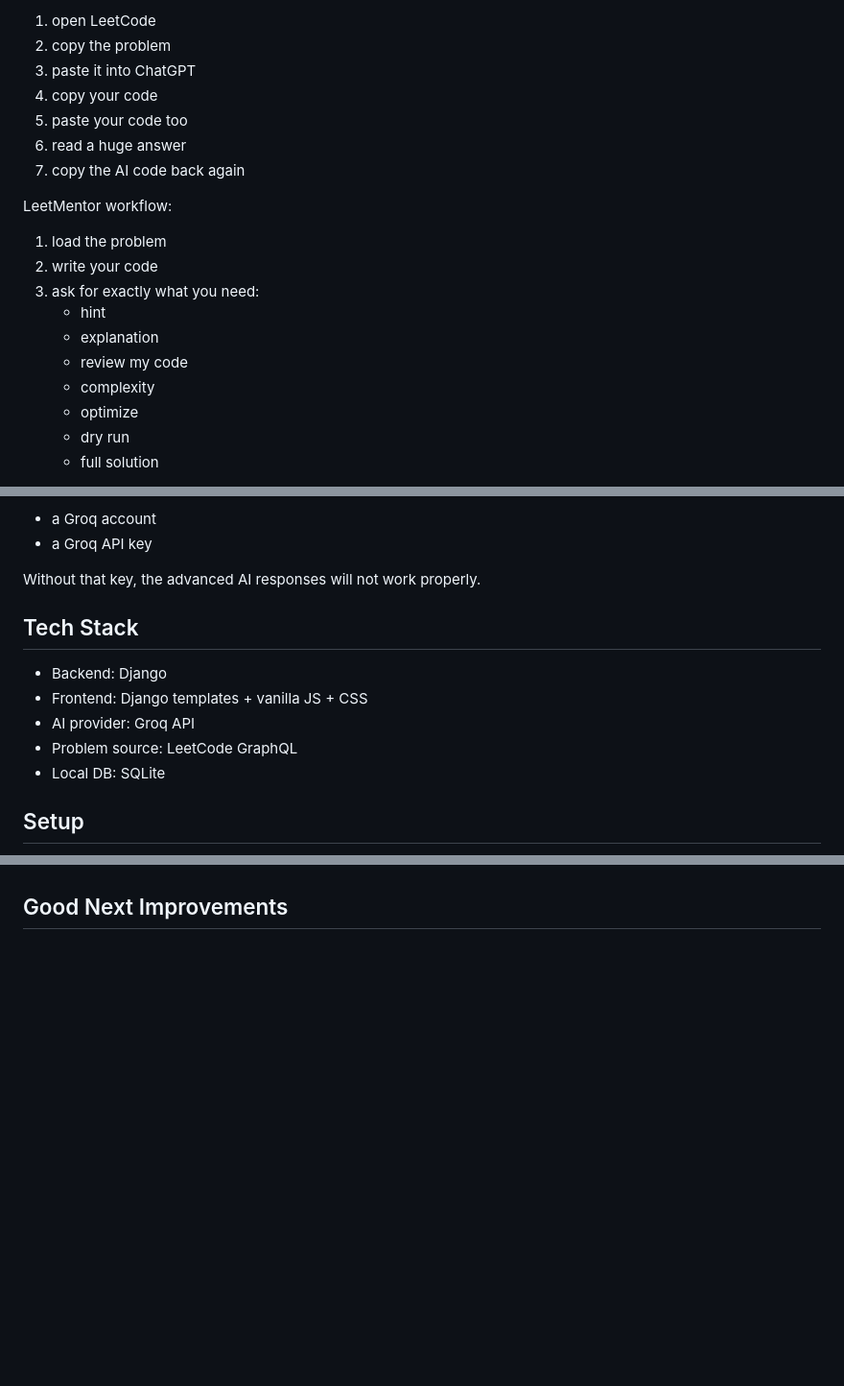
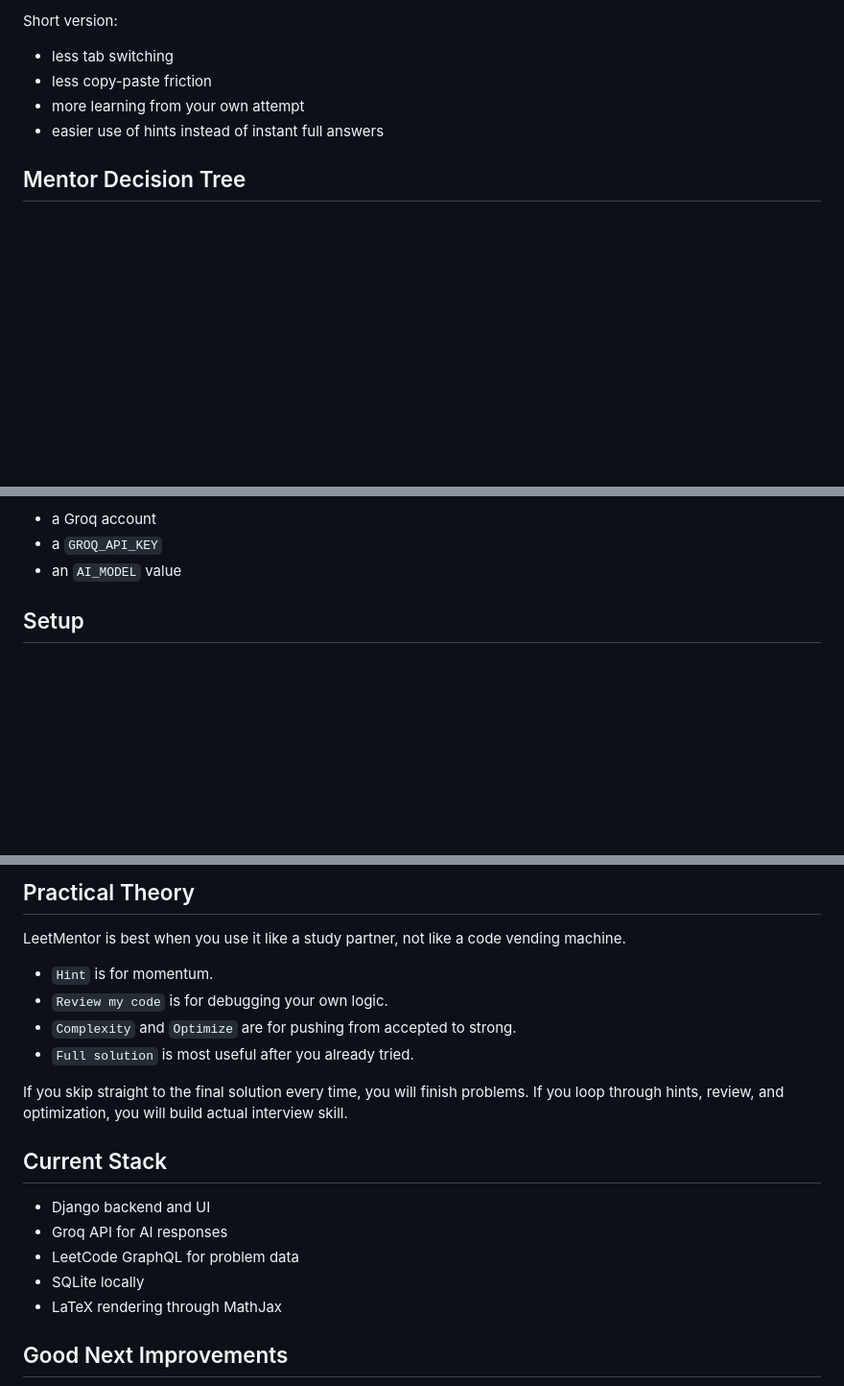
Before and after one commit to Harshpreet1729/LeetMentor, a Markdown page: README.md, 3 parts joined by grey strips. Shown at 96% size. Drawn GitHub-style; blank space fills up the shorter version.

Commit message:
Add diagram-first README

```diff
--- a/README.md
+++ b/README.md
@@ -21,22 +51,10 @@ Normal workflow:
 
-1. open LeetCode
-2. copy the problem
-3. paste it into ChatGPT
-4. copy your code
-5. paste your code too
-6. read a huge answer
-7. copy the AI code back again
+Short version:
 
-LeetMentor workflow:
+- less tab switching
+- less copy-paste friction
+- more learning from your own attempt
+- easier use of hints instead of instant full answers
 
-1. load the problem
-2. write your code
-3. ask for exactly what you need:
-   - hint
-   - explanation
-   - review my code
-   - complexity
-   - optimize
-   - dry run
-   - full solution
+## Mentor Decision Tree
 
@@ -68,16 +146,7 @@ Right now the app is configured to use **Groq**. So you need:
 
 - a Groq account
-- a Groq API key
-
-Without that key, the advanced AI responses will not work properly.
-
-## Tech Stack
-
-- Backend: Django
-- Frontend: Django templates + vanilla JS + CSS
-- AI provider: Groq API
-- Problem source: LeetCode GraphQL
-- Local DB: SQLite
+- a `GROQ_API_KEY`
+- an `AI_MODEL` value
 
 ## Setup
 
@@ -143,3 +226,21 @@ packages/shared/           Shared TS types
+## Practical Theory
+
+LeetMentor is best when you use it like a study partner, not like a code vending machine.
+
+- `Hint` is for momentum.
+- `Review my code` is for debugging your own logic.
+- `Complexity` and `Optimize` are for pushing from accepted to strong.
+- `Full solution` is most useful after you already tried.
+
+If you skip straight to the final solution every time, you will finish problems. If you loop through hints, review, and optimization, you will build actual interview skill.
+
+## Current Stack
+
+- Django backend and UI
+- Groq API for AI responses
+- LeetCode GraphQL for problem data
+- SQLite locally
+- LaTeX rendering through MathJax
 
 ## Good Next Improvements
 
```
Also changed, not shown: other parts of README.md (+177 -69 lines).
